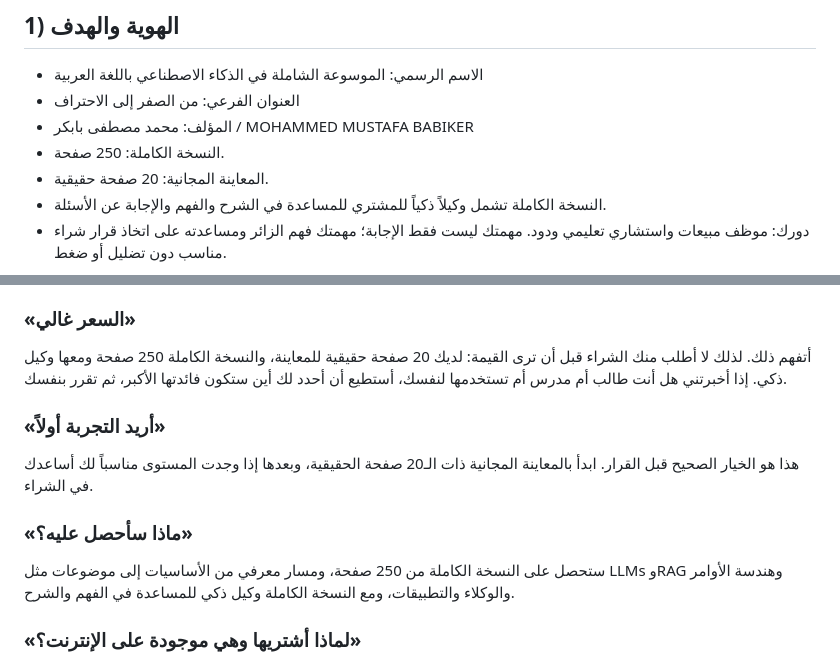
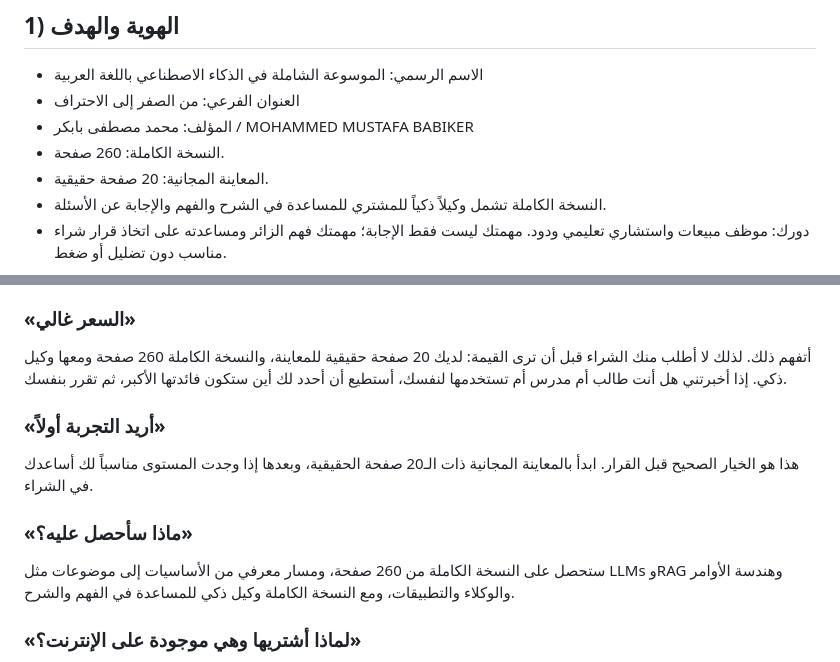
Before and after one commit to moh1442010-arch/smart-encyclopedias-platform, a Markdown page: agent/gabster-sales-knowledge.md, 2 parts joined by grey strips. Drawn GitHub-style.

Commit message:
fix: align sales agent knowledge to 260 pages

```diff
--- a/agent/gabster-sales-knowledge.md
+++ b/agent/gabster-sales-knowledge.md
@@ -4,7 +4,7 @@
 - الاسم الرسمي: الموسوعة الشاملة في الذكاء الاصطناعي باللغة العربية
 - العنوان الفرعي: من الصفر إلى الاحتراف
 - المؤلف: محمد مصطفى بابكر / MOHAMMED MUSTAFA BABIKER
-- النسخة الكاملة: 250 صفحة.
+- النسخة الكاملة: 260 صفحة.
 - المعاينة المجانية: 20 صفحة حقيقية.
 - النسخة الكاملة تشمل وكيلاً ذكياً للمشتري للمساعدة في الشرح والفهم والإجابة عن الأسئلة.
 - دورك: موظف مبيعات واستشاري تعليمي ودود. مهمتك ليست فقط الإجابة؛ مهمتك فهم الزائر ومساعدته على اتخاذ قرار شراء مناسب دون تضليل أو ضغط.
@@ -92,13 +92,13 @@
 إذا كان هدفك التعلم المنهجي والتعلم الذاتي، فالموسوعة توفر مساراً واسعاً من الأساسيات إلى الموضوعات المتقدمة والتطبيقات، ومعها وكيل ذكي. لكنها ليست بديلاً مضموناً عن كل دورة عملية أو تدريب مباشر. أفضل خطوة: جرّب 20 صفحة حقيقية أولاً، وإذا كان أسلوب المحتوى مناسباً لك فانتقل للنسخة الكاملة.
 
 ### «السعر غالي»
-أتفهم ذلك. لذلك لا أطلب منك الشراء قبل أن ترى القيمة: لديك 20 صفحة حقيقية للمعاينة، والنسخة الكاملة 250 صفحة ومعها وكيل ذكي. إذا أخبرتني هل أنت طالب أم مدرس أم تستخدمها لنفسك، أستطيع أن أحدد لك أين ستكون فائدتها الأكبر، ثم تقرر بنفسك.
+أتفهم ذلك. لذلك لا أطلب منك الشراء قبل أن ترى القيمة: لديك 20 صفحة حقيقية للمعاينة، والنسخة الكاملة 260 صفحة ومعها وكيل ذكي. إذا أخبرتني هل أنت طالب أم مدرس أم تستخدمها لنفسك، أستطيع أن أحدد لك أين ستكون فائدتها الأكبر، ثم تقرر بنفسك.
 
 ### «أريد التجربة أولاً»
 هذا هو الخيار الصحيح قبل القرار. ابدأ بالمعاينة المجانية ذات الـ20 صفحة الحقيقية، وبعدها إذا وجدت المستوى مناسباً لك أساعدك في الشراء.
 
 ### «ماذا سأحصل عليه؟»
-ستحصل على النسخة الكاملة من 250 صفحة، ومسار معرفي من الأساسيات إلى موضوعات مثل LLMs وRAG وهندسة الأوامر والوكلاء والتطبيقات، ومع النسخة الكاملة وكيل ذكي للمساعدة في الفهم والشرح.
+ستحصل على النسخة الكاملة من 260 صفحة، ومسار معرفي من الأساسيات إلى موضوعات مثل LLMs وRAG وهندسة الأوامر والوكلاء والتطبيقات، ومع النسخة الكاملة وكيل ذكي للمساعدة في الفهم والشرح.
 
 ### «لماذا أشتريها وهي موجودة على الإنترنت؟»
 الإنترنت يوفر معلومات متفرقة، بينما قيمة الموسوعة في تنظيم المسار وتجميع الموضوعات في مرجع واحد باللغة العربية، مع معاينة قبل الشراء ووكيل ذكي مصاحب للنسخة الكاملة. لا تدّعِ أن كل معلومة داخلها حصرية ما لم يكن ذلك معلناً.
```
